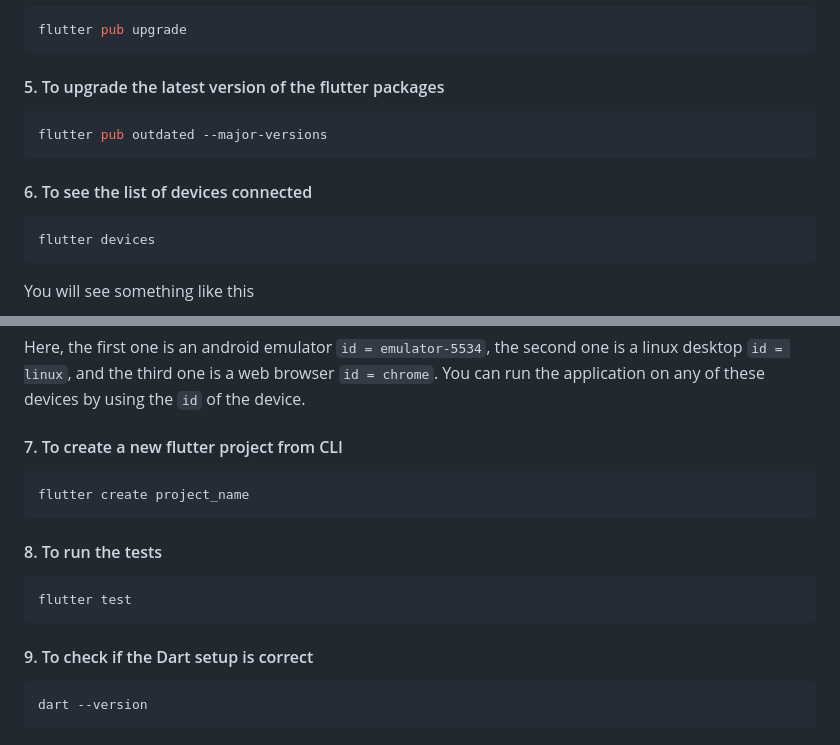
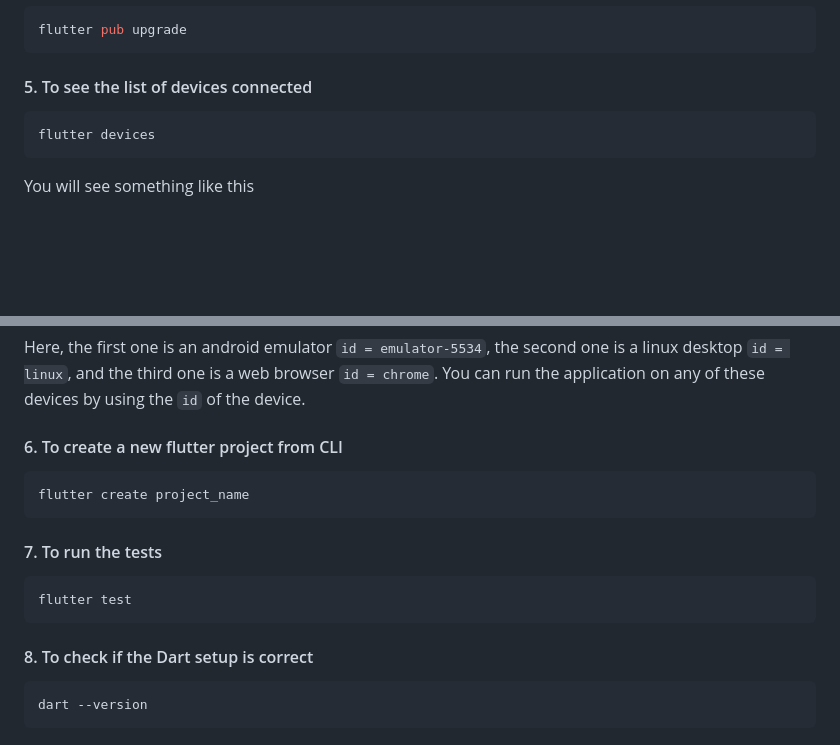
Before and after one commit to grgprarup/stationery_shop, a Markdown page: README.md, 2 parts joined by grey strips. Drawn GitHub-style; blank space fills up the shorter version.

Commit message:
Removed command flutter pub outdated --major-versions

````diff
--- a/README.md
+++ b/README.md
@@ -61,11 +61,7 @@ flutter pub outdated
 ```bash
 flutter pub upgrade
 ```
-#### 5. To upgrade the latest version of the flutter packages
-```bash
-flutter pub outdated --major-versions
-```
-#### 6. To see the list of devices connected
+#### 5. To see the list of devices connected
 ```bash
 flutter devices
 ```
@@ -77,15 +73,15 @@ Found 3 connected devices:
   Chrome (web)                       • chrome        • web-javascript • Google Chrome 121.0.6167.160
 ```
 Here, the first one is an android emulator `id = emulator-5534`, the second one is a linux desktop `id = linux`, and the third one is a web browser `id = chrome`. You can run the application on any of these devices by using the `id` of the device.
-#### 7. To create a new flutter project from CLI
+#### 6. To create a new flutter project from CLI
 ```bash
 flutter create project_name
 ```
-#### 8. To run the tests
+#### 7. To run the tests
 ```bash
 flutter test
 ```
-#### 9. To check if the Dart setup is correct
+#### 8. To check if the Dart setup is correct
 ```bash
 dart --version
 ```
````
